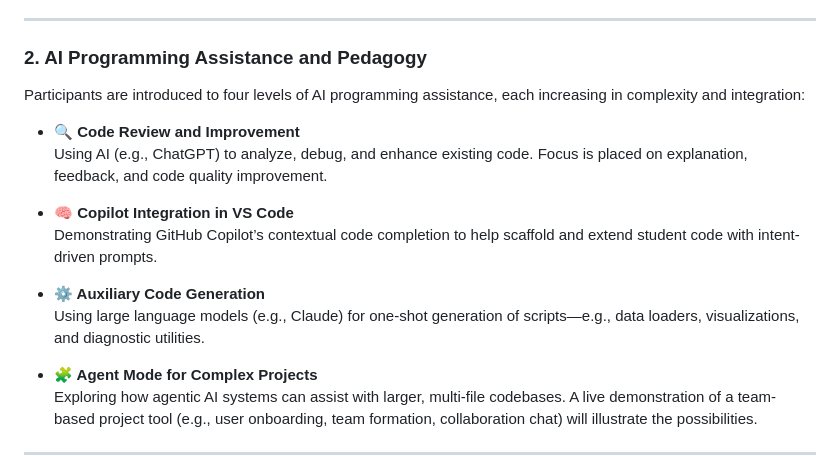
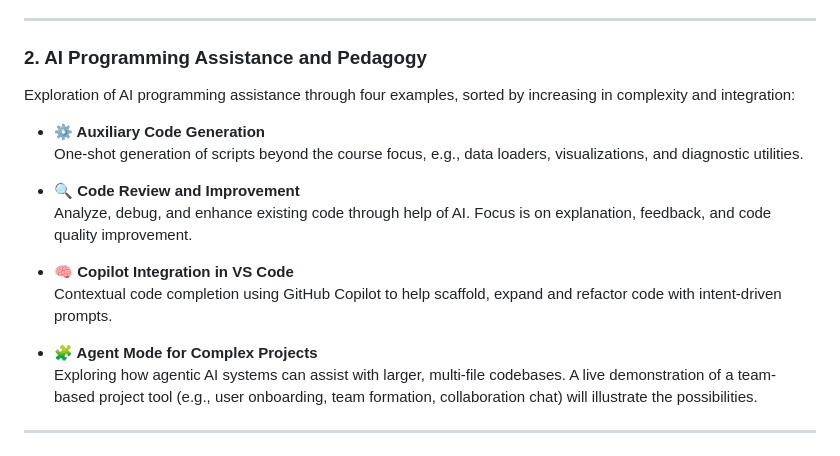
Before and after one commit to neu-ece-esl/ai-prog-workshop, a Markdown page: README.md, the part around the change. GitHub-like rendering.

Commit message:
Reorder, refine example sequence / description (manual)

```diff
--- a/README.md
+++ b/README.md
@@ -85,16 +85,16 @@ Up Next:
 
 ### 2. AI Programming Assistance and Pedagogy
 
-Participants are introduced to four levels of AI programming assistance, each increasing in complexity and integration:
+Exploration of AI programming assistance through four examples, sorted by increasing in complexity and integration:
+
+- **⚙️ Auxiliary Code Generation**
+  One-shot generation of scripts beyond the course focus, e.g., data loaders, visualizations, and diagnostic utilities.
 
 - **🔍 Code Review and Improvement**
-  Using AI (e.g., ChatGPT) to analyze, debug, and enhance existing code. Focus is placed on explanation, feedback, and code quality improvement.
+  Analyze, debug, and enhance existing code through help of AI. Focus is on explanation, feedback, and code quality improvement.
 
 - **🧠 Copilot Integration in VS Code**
-  Demonstrating GitHub Copilot’s contextual code completion to help scaffold and extend student code with intent-driven prompts.
-
-- **⚙️ Auxiliary Code Generation**
-  Using large language models (e.g., Claude) for one-shot generation of scripts—e.g., data loaders, visualizations, and diagnostic utilities.
+  Contextual code completion using GitHub Copilot to help scaffold, expand and refactor code with intent-driven prompts.
 
 - **🧩 Agent Mode for Complex Projects**
   Exploring how agentic AI systems can assist with larger, multi-file codebases. A live demonstration of a team-based project tool (e.g., user onboarding, team formation, collaboration chat) will illustrate the possibilities.
```
